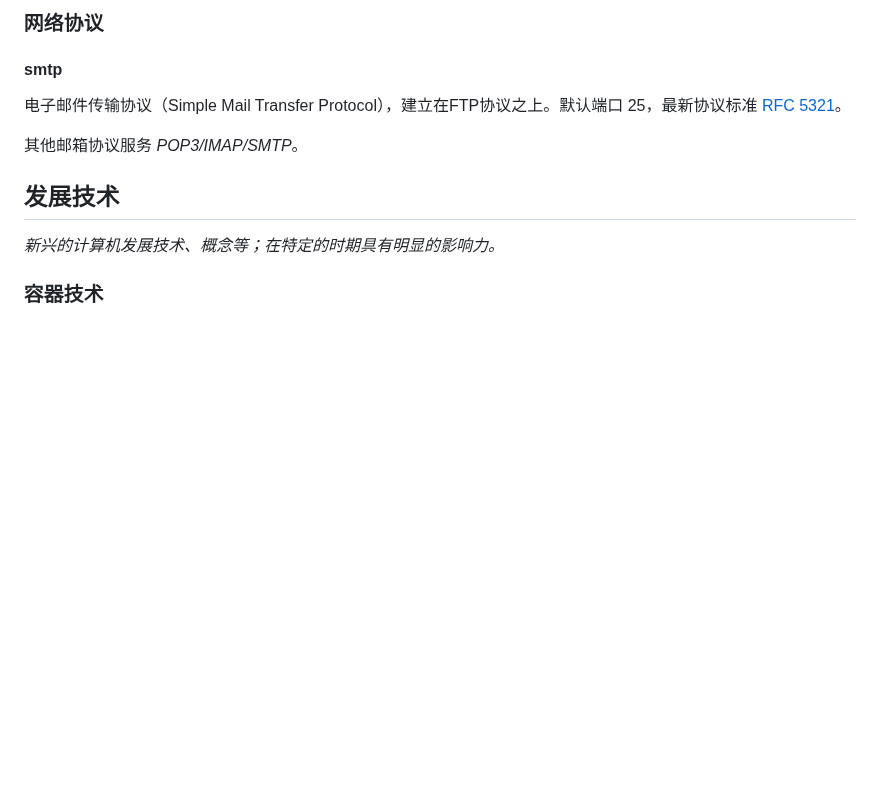
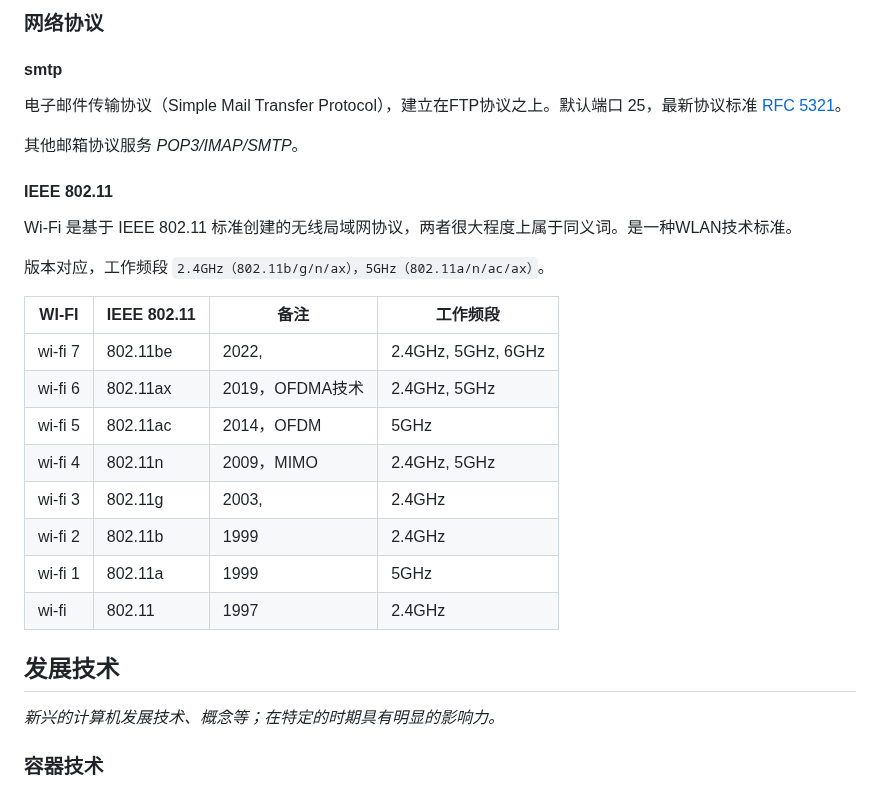
Before and after one commit to conero/lang, a Markdown page: src/lang.md, the part around the change. Rendered like a GitHub page; blank space fills up the shorter version.

Commit message:
新增 802.11 协议说明

```diff
--- a/src/lang.md
+++ b/src/lang.md
@@ -2103,6 +2103,29 @@ PC主要使用网络：
 
 
 
+#### IEEE 802.11
+
+Wi-Fi 是基于 IEEE 802.11 标准创建的无线局域网协议，两者很大程度上属于同义词。是一种WLAN技术标准。
+
+
+
+版本对应，工作频段 `2.4GHz（802.11b/g/n/ax），5GHz（802.11a/n/ac/ax）`。
+
+| WI-FI   | IEEE 802.11 | 备注            | 工作频段           |
+| ------- | ----------- | --------------- | ------------------ |
+| wi-fi 7 | 802.11be    | 2022,           | 2.4GHz, 5GHz, 6GHz |
+| wi-fi 6 | 802.11ax    | 2019，OFDMA技术 | 2.4GHz, 5GHz       |
+| wi-fi 5 | 802.11ac    | 2014，OFDM      | 5GHz               |
+| wi-fi 4 | 802.11n     | 2009，MIMO      | 2.4GHz, 5GHz       |
+| wi-fi 3 | 802.11g     | 2003,           | 2.4GHz             |
+| wi-fi 2 | 802.11b     | 1999            | 2.4GHz             |
+| wi-fi 1 | 802.11a     | 1999            | 5GHz               |
+| wi-fi   | 802.11      | 1997            | 2.4GHz             |
+
+
+
+
+
 ## 发展技术
 
 *新兴的计算机发展技术、概念等；在特定的时期具有明显的影响力。*
```
